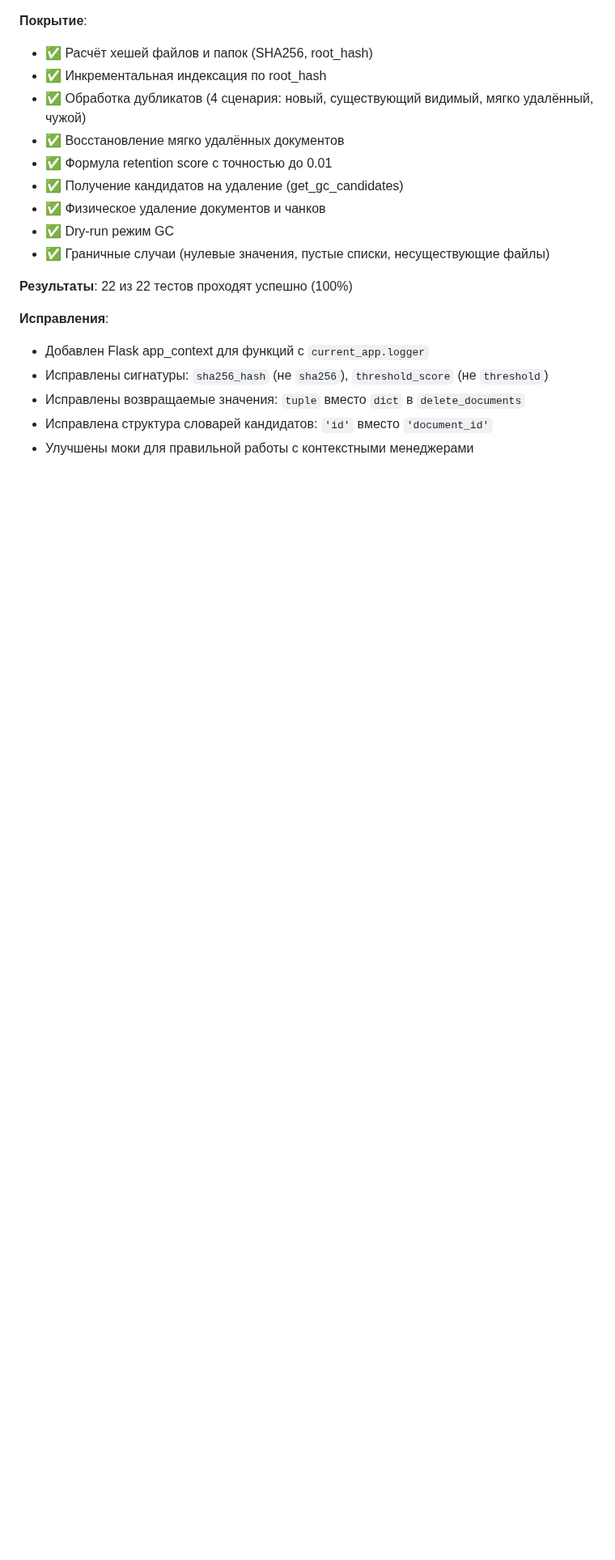
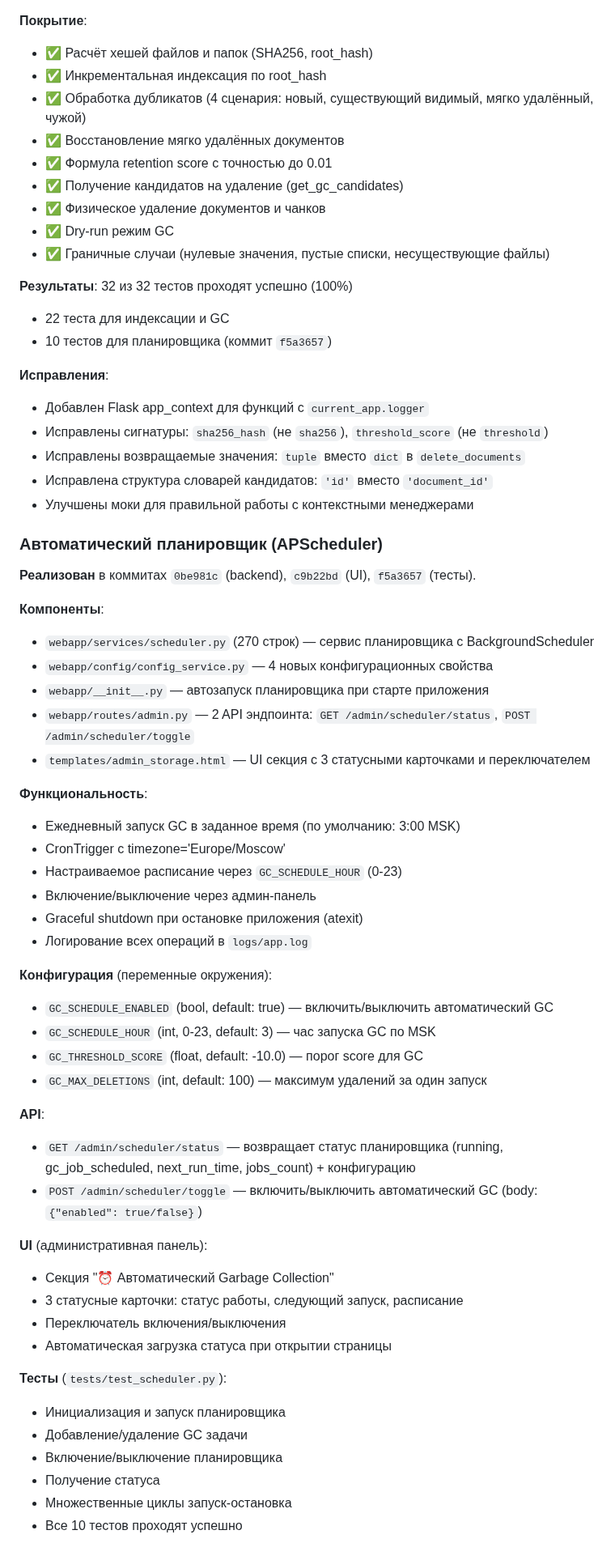
Before and after one commit to mvyarikov-web/ZAKUPKI_WEB, a Markdown page: increments_doc/015-increment-2025-11-05.md, the part around one of its changes. Shown at 81% size. Drawn GitHub-style; blank space fills up the shorter version.

Commit message:
docs(scheduler): обновлена документация для APScheduler
- Обновлён increments_doc/015-increment-2025-11-05.md:
  * Готовность инкремента 015: 100%
  * Добавлен раздел 'Автоматический планировщик'
  * Описаны компоненты, функциональность, конфигурация, API, UI
  * Информация о тестах (10 тестов, 100% проходимость)

- Обновлён README.md:
  * Добавлен раздел 'Автоматический Garbage Collection'
  * Описаны 4 конфигурационные переменные
  * Инструкции по управлению через админ-панель

Инкремент 015 завершён полностью

```diff
--- a/increments_doc/015-increment-2025-11-05.md
+++ b/increments_doc/015-increment-2025-11-05.md
@@ -378,7 +378,9 @@ usage_norm = min(access_count / days_since_upload, 1)
 - ✅ Dry-run режим GC
 - ✅ Граничные случаи (нулевые значения, пустые списки, несуществующие файлы)
 
-**Результаты**: 22 из 22 тестов проходят успешно (100%)
+**Результаты**: 32 из 32 тестов проходят успешно (100%)
+- 22 теста для индексации и GC
+- 10 тестов для планировщика (коммит `f5a3657`)
 
 **Исправления**:
 - Добавлен Flask app_context для функций с `current_app.logger`
@@ -386,3 +388,46 @@ usage_norm = min(access_count / days_since_upload, 1)
 - Исправлены возвращаемые значения: `tuple` вместо `dict` в `delete_documents`
 - Исправлена структура словарей кандидатов: `'id'` вместо `'document_id'`
 - Улучшены моки для правильной работы с контекстными менеджерами
+
+### Автоматический планировщик (APScheduler)
+
+**Реализован** в коммитах `0be981c` (backend), `c9b22bd` (UI), `f5a3657` (тесты).
+
+**Компоненты**:
+- `webapp/services/scheduler.py` (270 строк) — сервис планировщика с BackgroundScheduler
+- `webapp/config/config_service.py` — 4 новых конфигурационных свойства
+- `webapp/__init__.py` — автозапуск планировщика при старте приложения
+- `webapp/routes/admin.py` — 2 API эндпоинта: `GET /admin/scheduler/status`, `POST /admin/scheduler/toggle`
+- `templates/admin_storage.html` — UI секция с 3 статусными карточками и переключателем
+
+**Функциональность**:
+- Ежедневный запуск GC в заданное время (по умолчанию: 3:00 MSK)
+- CronTrigger с timezone='Europe/Moscow'
+- Настраиваемое расписание через `GC_SCHEDULE_HOUR` (0-23)
+- Включение/выключение через админ-панель
+- Graceful shutdown при остановке приложения (atexit)
+- Логирование всех операций в `logs/app.log`
+
+**Конфигурация** (переменные окружения):
+- `GC_SCHEDULE_ENABLED` (bool, default: true) — включить/выключить автоматический GC
+- `GC_SCHEDULE_HOUR` (int, 0-23, default: 3) — час запуска GC по MSK
+- `GC_THRESHOLD_SCORE` (float, default: -10.0) — порог score для GC
+- `GC_MAX_DELETIONS` (int, default: 100) — максимум удалений за один запуск
+
+**API**:
+- `GET /admin/scheduler/status` — возвращает статус планировщика (running, gc_job_scheduled, next_run_time, jobs_count) + конфигурацию
+- `POST /admin/scheduler/toggle` — включить/выключить автоматический GC (body: `{"enabled": true/false}`)
+
+**UI** (административная панель):
+- Секция "⏰ Автоматический Garbage Collection"
+- 3 статусные карточки: статус работы, следующий запуск, расписание
+- Переключатель включения/выключения
+- Автоматическая загрузка статуса при открытии страницы
+
+**Тесты** (`tests/test_scheduler.py`):
+- Инициализация и запуск планировщика
+- Добавление/удаление GC задачи
+- Включение/выключение планировщика
+- Получение статуса
+- Множественные циклы запуск-остановка
+- Все 10 тестов проходят успешно
```
Also changed, not shown: other parts of increments_doc/015-increment-2025-11-05.md (+2 -2 lines), README.md (+8 -0 lines).
